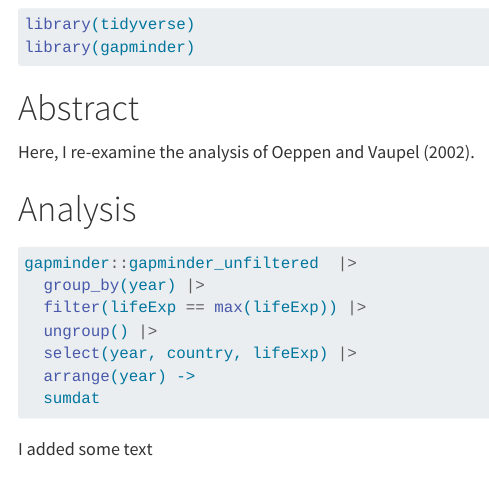
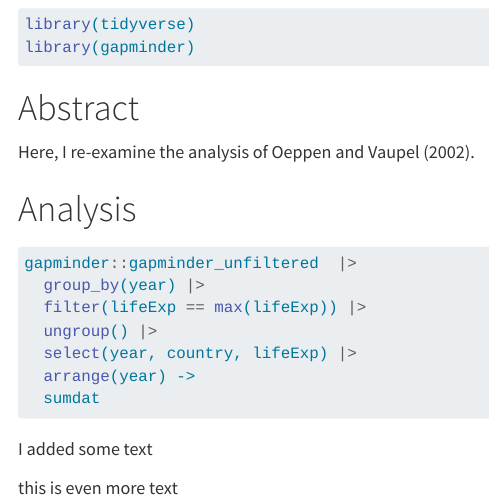
Before and after one commit to rressler/life_exp_26S, a Quarto document (life_exp_26s.qmd): the page in a window 1100 px wide, from 80 px down. Rendered offline with R 4.5, knitr and Pandoc in place of Quarto, with nearby package versions; the code chunks are not run, so their results and figures are left out.

Commit message:
add project

````diff
--- a/life_exp_26s.qmd
+++ b/life_exp_26s.qmd
@@ -23,3 +23,5 @@ gapminder::gapminder_unfiltered  |>
 ```
 
 I added some text
+
+this is even more text
````
Also changed, not shown: 1 other file.
